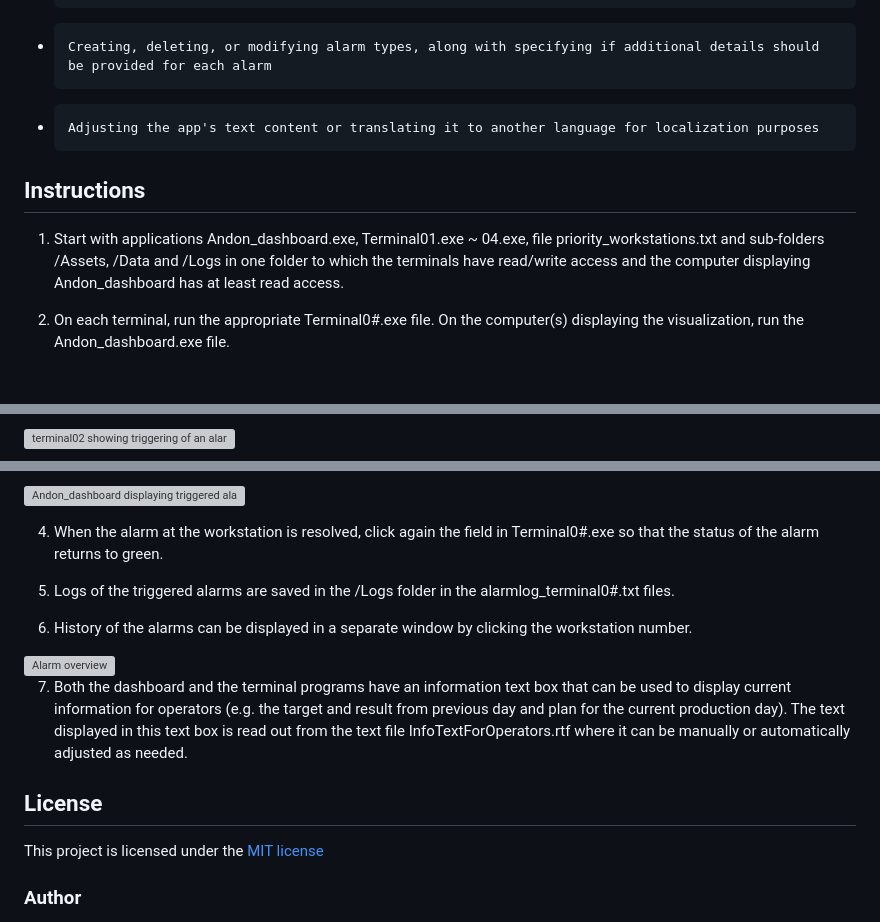
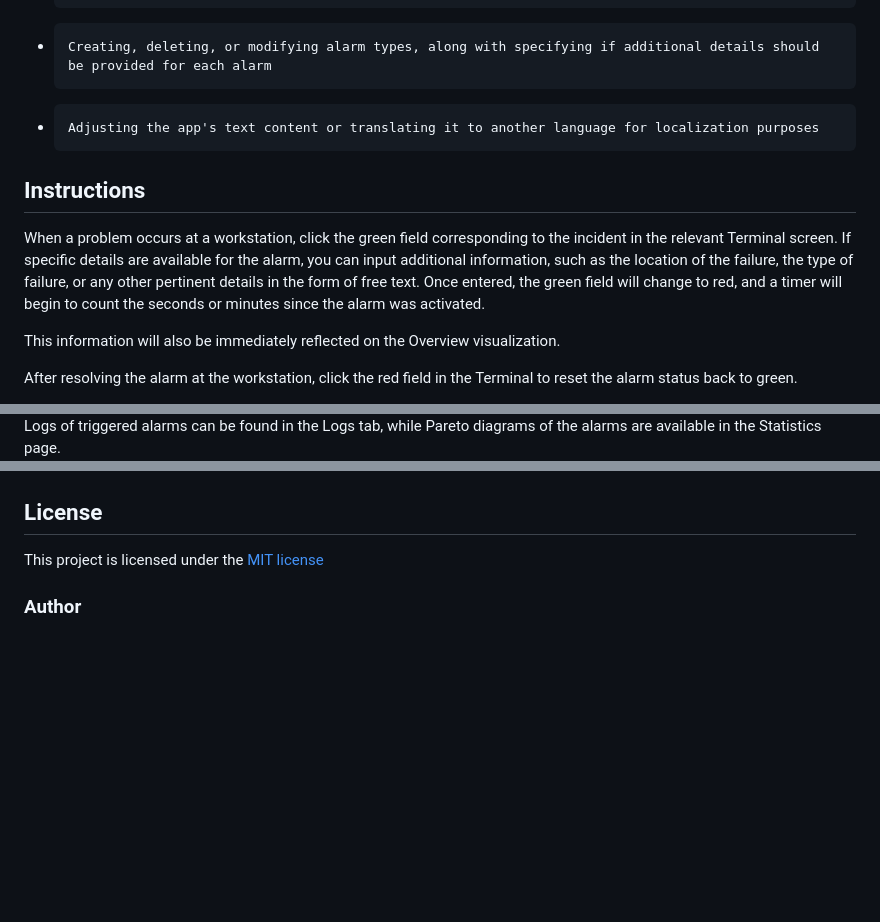
Before and after one commit to vitplanocka/eAndon-MVC, a Markdown page: README.md, 3 parts joined by grey strips. GitHub-like rendering; blank space fills up the shorter version; grey boxes are pictures that could not be loaded.

```diff
--- a/README.md
+++ b/README.md
@@ -67,10 +67,11 @@ In order to customize the setup for the specific use case, access the Settings p
 *     Adjusting the app's text content or translating it to another language for localization purposes
 
 
+## Instructions
 
+When a problem occurs at a workstation, click the green field corresponding to the incident in the relevant Terminal screen. If specific details are available for the alarm, you can input additional information, such as the location of the failure, the type of failure, or any other pertinent details in the form of free text. Once entered, the green field will change to red, and a timer will begin to count the seconds or minutes since the alarm was activated.
 
-## Instructions
-1. Start with applications Andon_dashboard.exe, Terminal01.exe ~ 04.exe, file priority_workstations.txt and sub-folders /Assets, /Data and /Logs in one folder to which the terminals have read/write access and the computer displaying Andon_dashboard has at least read access.
+This information will also be immediately reflected on the Overview visualization.
 
-2. On each terminal, run the appropriate Terminal0#.exe file. On the computer(s) displaying the visualization, run the Andon_dashboard.exe file.
+After resolving the alarm at the workstation, click the red field in the Terminal to reset the alarm status back to green.
 
@@ -79,3 +79,3 @@ The green field will turn yellow or red (based on settings) and the field will s
 
-<img src="https://github.com/vitplanocka/eAndon/blob/master/Screenshots/term02.png" alt="terminal02 showing triggering of an alarm" width="700">
+Logs of triggered alarms can be found in the Logs tab, while Pareto diagrams of the alarms are available in the Statistics page.
 
@@ -83,15 +83,4 @@ The same information will be displayed immediately on the Andon_dashboard visual
 
-<img src="https://github.com/vitplanocka/eAndon/blob/master/Screenshots/Andon_dashboard.png" alt="Andon_dashboard displaying triggered alarms" width="800">
-
-4. When the alarm at the workstation is resolved, click again the field in Terminal0#.exe so that the status of the alarm returns to green.
-
-5. Logs of the triggered alarms are saved in the /Logs folder in the alarmlog_terminal0#.txt files.
-
-6. History of the alarms can be displayed in a separate window by clicking the workstation number.
-
-<img src="https://github.com/vitplanocka/eAndon/blob/master/Screenshots/Alarm_overview.png" alt="Alarm overview" width="800">
-
-7. Both the dashboard and the terminal programs have an information text box that can be used to display current information for operators (e.g. the target and result from previous day and plan for the current production day). The text displayed in this text box is read out from the text file InfoTextForOperators.rtf where it can be manually or automatically adjusted as needed.
 
 ## License
 This project is licensed under the <a href="https://github.com/vitplanocka/eAndon/blob/master/LICENSE">MIT license</a>
```
Also changed, not shown: other parts of README.md (+4 -5 lines).
